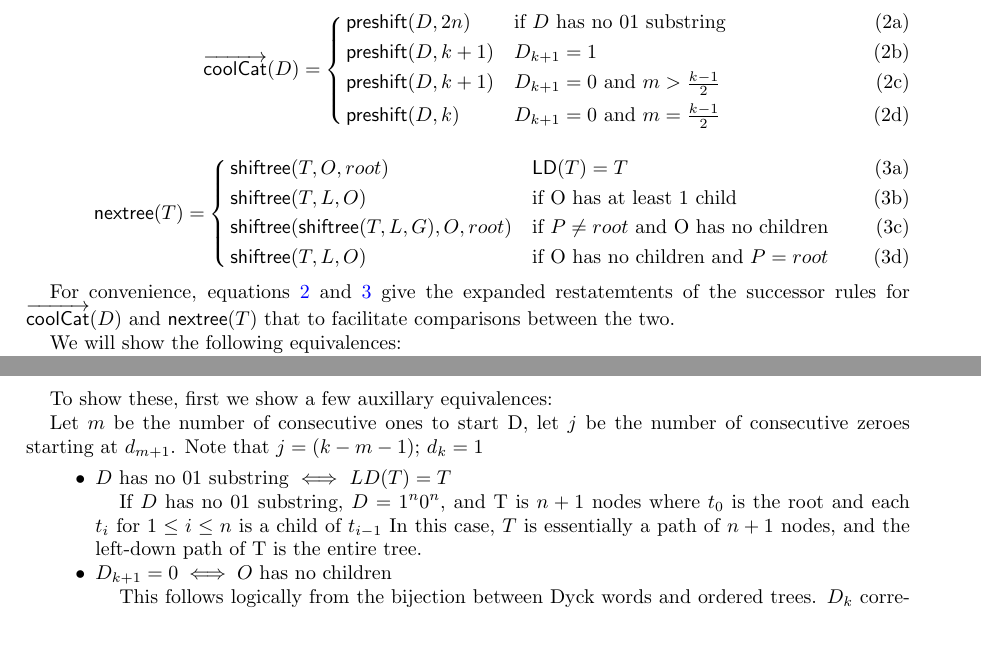
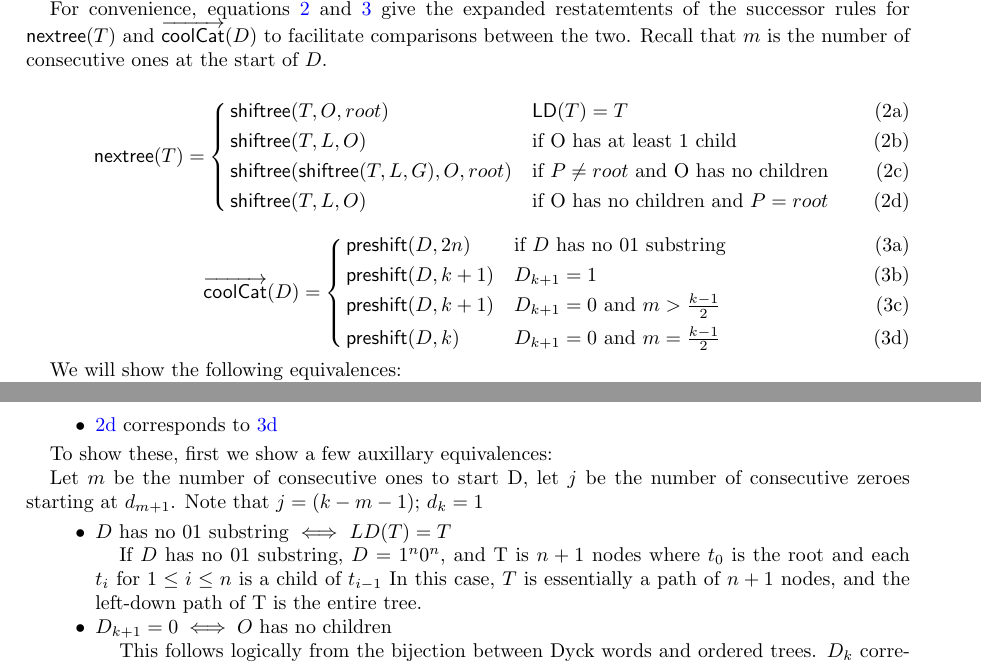
Before and after one commit to pwl45/ordered-trees, a LaTeX thesis (thesis-document/thesis.tex, which reads thesis-document/otree.tex): two parts of pages 5 and 6 of 8, joined at a grey line, cut so that both start at the same text, the shorter picture padded with empty space. Compiled offline with pdfLaTeX.

Commit message:
more refactor

```diff
--- a/thesis-document/otree.tex
+++ b/thesis-document/otree.tex
@@ -158,12 +158,7 @@ Note that each 1 in D corresponds to a step down; each 0 to a step up.  Conseque
 
 $\coolCat{D}$ and $\nextTree{T}$ are each broken down into 3 cases in equations \ref{eq:prefixDyck} and \ref{eq:otreeRule} respectively.
 
-\begin{subnumcases}{\coolCat{D} = \label{eq:expandedDyck}}
-    \preshift{D}{2n} & \text{if $D$ has no $01$ substring} \label{eq:expandedDyck_n}\\
-	\preshift{D}{k+1} & $D_{k+1}=1$ \label{eq:expandedDyck_k1_1}\\
-	\preshift{D}{k+1} & $D_{k+1}=0$ and $m>\frac{k-1}{2}$ \label{eq:expandedDyck_k1_0}\\
-	\preshift{D}{k} & $D_{k+1}=0$ and $m=\frac{k-1}{2}$ \label{eq:expandedDyck_k}
-\end{subnumcases}
+For convenience, equations \ref{eq:expandedOtree} and \ref{eq:expandedDyck}  give the expanded restatemtents of the successor rules for $\nextTree{T}$ and $\coolCat{D}$ to facilitate comparisons between the two.  Recall that $m$ is the number of consecutive ones at the start of $D$.
 
 \begin{subnumcases}{\nextTree{T} = \label{eq:expandedOtree}}
     \treeshift{T}{O}{root} & $\leftdown{T}=T$ \label{eq:ex_otree_n}\\
@@ -172,9 +167,16 @@ $\coolCat{D}$ and $\nextTree{T}$ are each broken down into 3 cases in equations
     \treeshift{T}{L}{O} & if O has no children and $P=root$ \label{eq:ex_otree_k}
 \end{subnumcases}
 
+\begin{subnumcases}{\coolCat{D} = \label{eq:expandedDyck}}
+    \preshift{D}{2n} & \text{if $D$ has no $01$ substring} \label{eq:expandedDyck_n}\\
+	\preshift{D}{k+1} & $D_{k+1}=1$ \label{eq:expandedDyck_k1_1}\\
+	\preshift{D}{k+1} & $D_{k+1}=0$ and $m>\frac{k-1}{2}$ \label{eq:expandedDyck_k1_0}\\
+	\preshift{D}{k} & $D_{k+1}=0$ and $m=\frac{k-1}{2}$ \label{eq:expandedDyck_k}
+\end{subnumcases}
+
+
 % \footnote{important: \includegraphics[width=.3\textwidth]{shiftree}}
 
-For convenience, equations \ref{eq:expandedDyck} and \ref{eq:expandedOtree} give the expanded restatemtents of the successor rules for $\coolCat{D}$ and $\nextTree{T}$ that to facilitate comparisons between the two.
 
 We will show the following equivalences:
 
@@ -190,3 +188,5 @@ TODO: use the cases from 5, make this easier
+    \item \ref{eq:ex_otree_k} corresponds to \ref{eq:expandedDyck_k}
+\end{itemize}
 
 To show these, first we show a few auxillary equivalences:
 
```
Also changed, not shown: thesis-document/thesis.pdf, thesis-document/otree.tex (12 more changed lines).
